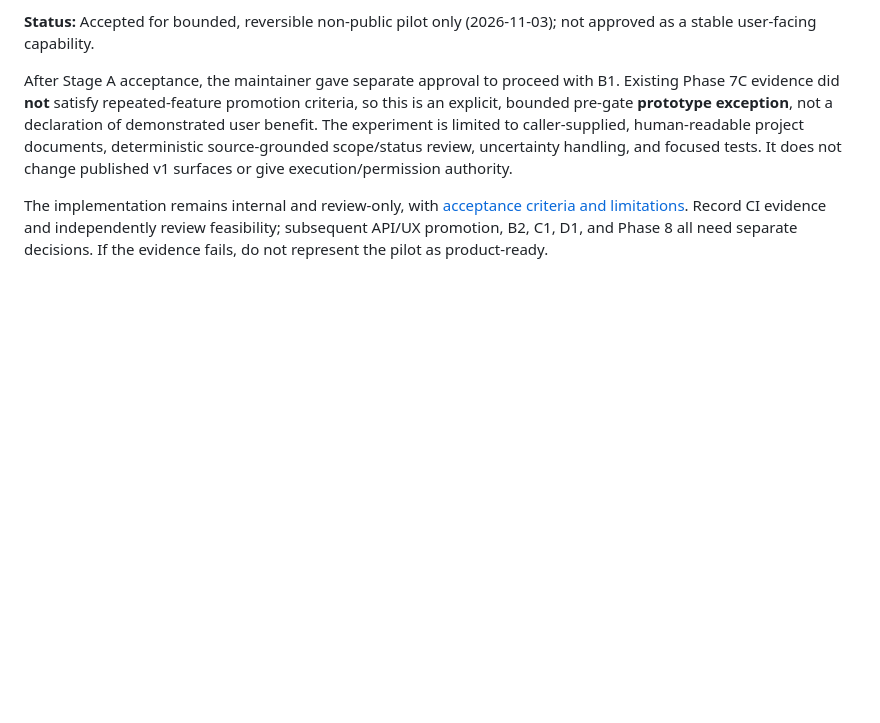
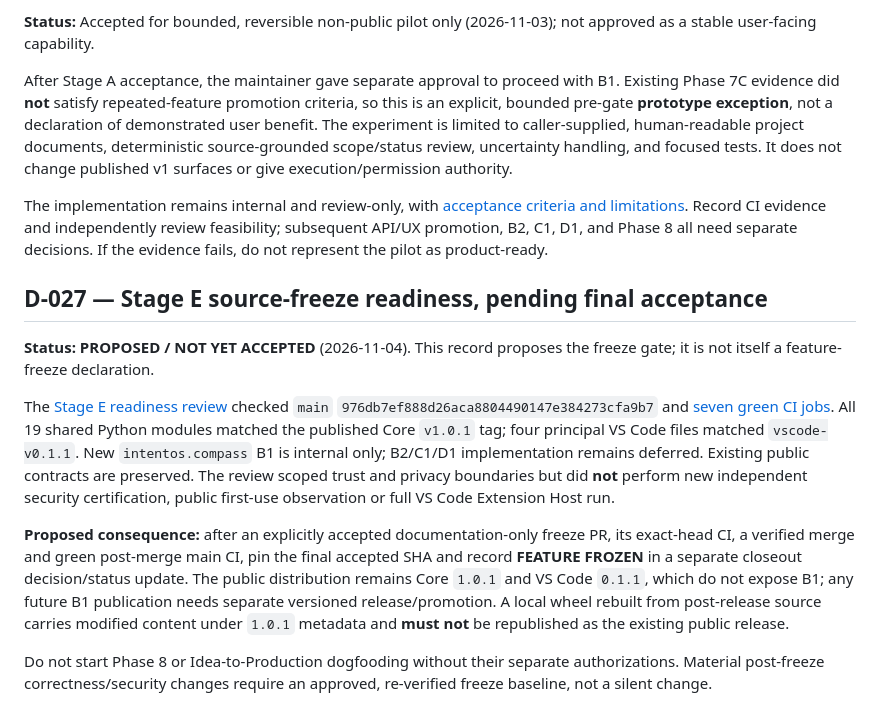
Before and after one commit to milad-seify/IntentOS, a Markdown page: docs/DECISIONS.md, the part around the change. Drawn GitHub-style; blank space fills up the shorter version.

Commit message:
docs(stage-e): align source-freeze readiness and accepted limits

```diff
--- a/docs/DECISIONS.md
+++ b/docs/DECISIONS.md
@@ -168,3 +168,13 @@ IntentOS remains a **vendor-neutral, advisory control-and-trust layer**. Externa
 After Stage A acceptance, the maintainer gave separate approval to proceed with B1. Existing Phase 7C evidence did **not** satisfy repeated-feature promotion criteria, so this is an explicit, bounded pre-gate **prototype exception**, not a declaration of demonstrated user benefit. The experiment is limited to caller-supplied, human-readable project documents, deterministic source-grounded scope/status review, uncertainty handling, and focused tests. It does not change published v1 surfaces or give execution/permission authority.
 
 The implementation remains internal and review-only, with [acceptance criteria and limitations](B1_PROJECT_COMPASS_PILOT.md). Record CI evidence and independently review feasibility; subsequent API/UX promotion, B2, C1, D1, and Phase 8 all need separate decisions. If the evidence fails, do not represent the pilot as product-ready.
+
+## D-027 — Stage E source-freeze readiness, pending final acceptance
+
+**Status:** **PROPOSED / NOT YET ACCEPTED** (2026-11-04). This record proposes the freeze gate; it is not itself a feature-freeze declaration.
+
+The [Stage E readiness review](STAGE_E_FREEZE_READINESS.md) checked `main` `976db7ef888d26aca8804490147e384273cfa9b7` and [seven green CI jobs](https://github.com/milad-seify/IntentOS/actions/runs/41805348708). All 19 shared Python modules matched the published Core `v1.0.1` tag; four principal VS Code files matched `vscode-v0.1.1`. New `intentos.compass` B1 is internal only; B2/C1/D1 implementation remains deferred. Existing public contracts are preserved. The review scoped trust and privacy boundaries but did **not** perform new independent security certification, public first-use observation or full VS Code Extension Host run.
+
+**Proposed consequence:** after an explicitly accepted documentation-only freeze PR, its exact-head CI, a verified merge and green post-merge main CI, pin the final accepted SHA and record **FEATURE FROZEN** in a separate closeout decision/status update. The public distribution remains Core `1.0.1` and VS Code `0.1.1`, which do not expose B1; any future B1 publication needs separate versioned release/promotion. A local wheel rebuilt from post-release source carries modified content under `1.0.1` metadata and **must not** be republished as the existing public release.
+
+Do not start Phase 8 or Idea-to-Production dogfooding without their separate authorizations. Material post-freeze correctness/security changes require an approved, re-verified freeze baseline, not a silent change.
```
